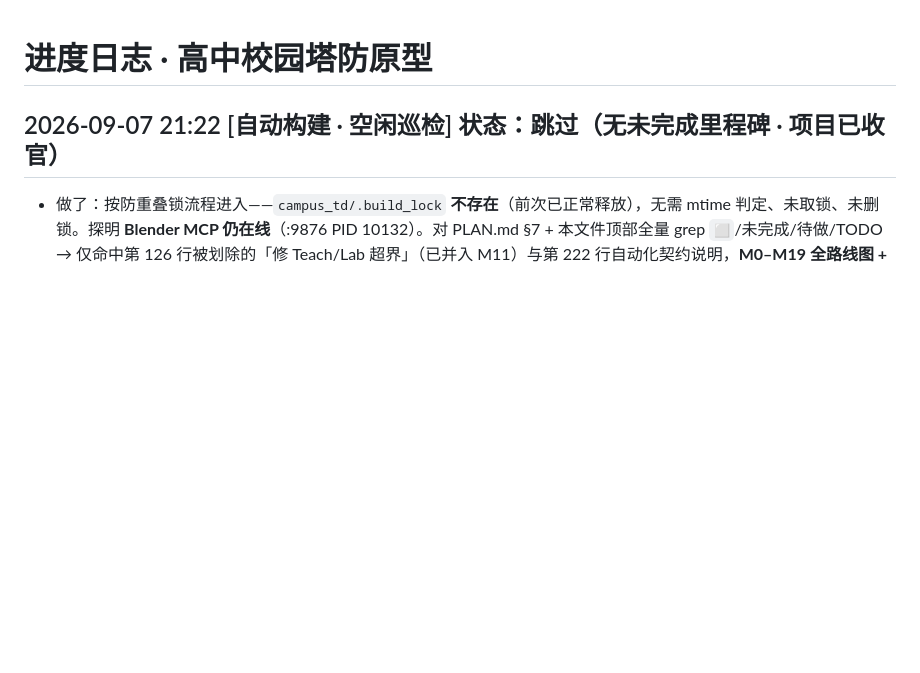
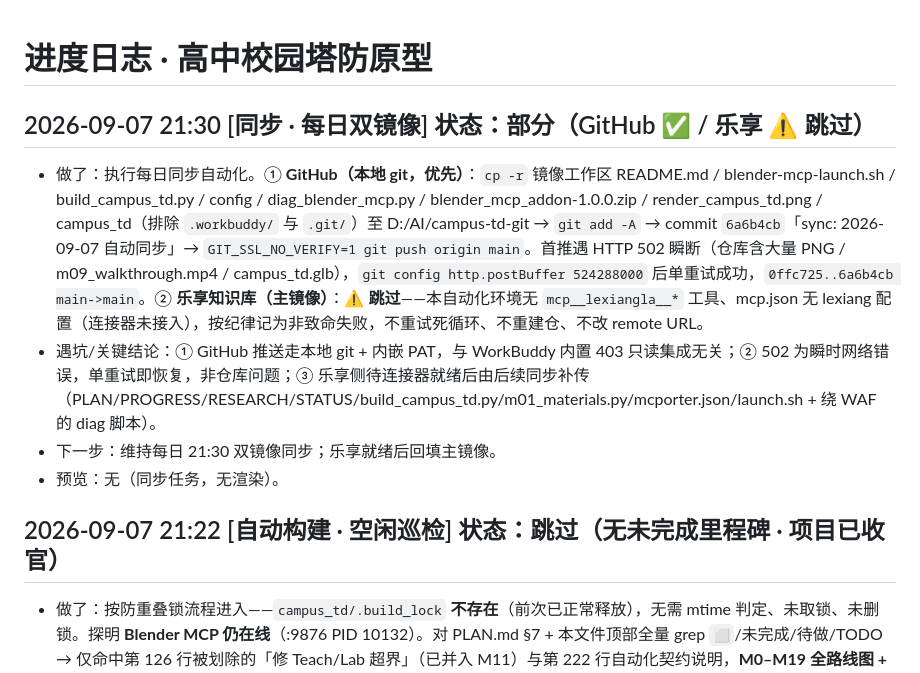
Before and after one commit to wyq1683/campus-td-prototype, a Markdown page: campus_td/PROGRESS.md, the part around the change. Drawn GitHub-style; blank space fills up the shorter version.

Commit message:
sync: 2026-09-07 追加同步记录 STATUS/PROGRESS

```diff
--- a/campus_td/PROGRESS.md
+++ b/campus_td/PROGRESS.md
@@ -1,4 +1,10 @@
 # 进度日志 · 高中校园塔防原型
+
+## 2026-09-07 21:30 [同步 · 每日双镜像] 状态：部分（GitHub ✅ / 乐享 ⚠️ 跳过）
+- 做了：执行每日同步自动化。① **GitHub（本地 git，优先）**：`cp -r` 镜像工作区 README.md / blender-mcp-launch.sh / build_campus_td.py / config / diag_blender_mcp.py / blender_mcp_addon-1.0.0.zip / render_campus_td.png / campus_td（排除 `.workbuddy/` 与 `.git/`）至 D:/AI/campus-td-git → `git add -A` → commit `6a6b4cb`「sync: 2026-09-07 自动同步」→ `GIT_SSL_NO_VERIFY=1 git push origin main`。首推遇 HTTP 502 瞬断（仓库含大量 PNG / m09_walkthrough.mp4 / campus_td.glb），`git config http.postBuffer 524288000` 后单重试成功，`0ffc725..6a6b4cb main->main`。② **乐享知识库（主镜像）**：⚠️ **跳过**——本自动化环境无 `mcp__lexiangla__*` 工具、mcp.json 无 lexiang 配置（连接器未接入），按纪律记为非致命失败，不重试死循环、不重建仓、不改 remote URL。
+- 遇坑/关键结论：① GitHub 推送走本地 git + 内嵌 PAT，与 WorkBuddy 内置 403 只读集成无关；② 502 为瞬时网络错误，单重试即恢复，非仓库问题；③ 乐享侧待连接器就绪后由后续同步补传（PLAN/PROGRESS/RESEARCH/STATUS/build_campus_td.py/m01_materials.py/mcporter.json/launch.sh + 绕 WAF 的 diag 脚本）。
+- 下一步：维持每日 21:30 双镜像同步；乐享就绪后回填主镜像。
+- 预览：无（同步任务，无渲染）。
 
 ## 2026-09-07 21:22 [自动构建 · 空闲巡检] 状态：跳过（无未完成里程碑 · 项目已收官）
 - 做了：按防重叠锁流程进入——`campus_td/.build_lock` **不存在**（前次已正常释放），无需 mtime 判定、未取锁、未删锁。探明 **Blender MCP 仍在线**（:9876 PID 10132）。对 PLAN.md §7 + 本文件顶部全量 grep `⬜`/未完成/待做/TODO → 仅命中第 126 行被划除的「修 Teach/Lab 超界」（已并入 M11）与第 222 行自动化契约说明，**M0–M19 全路线图 + 全部 backlog（M5B / M8B–E / M9 / M9b / M10B·C·D / M11–M18 / M19 / M19c）均已 ✅ 完成**，无下一个待推进里程碑。
```
Also changed, not shown: campus_td/STATUS.md (+3 -2 lines).
